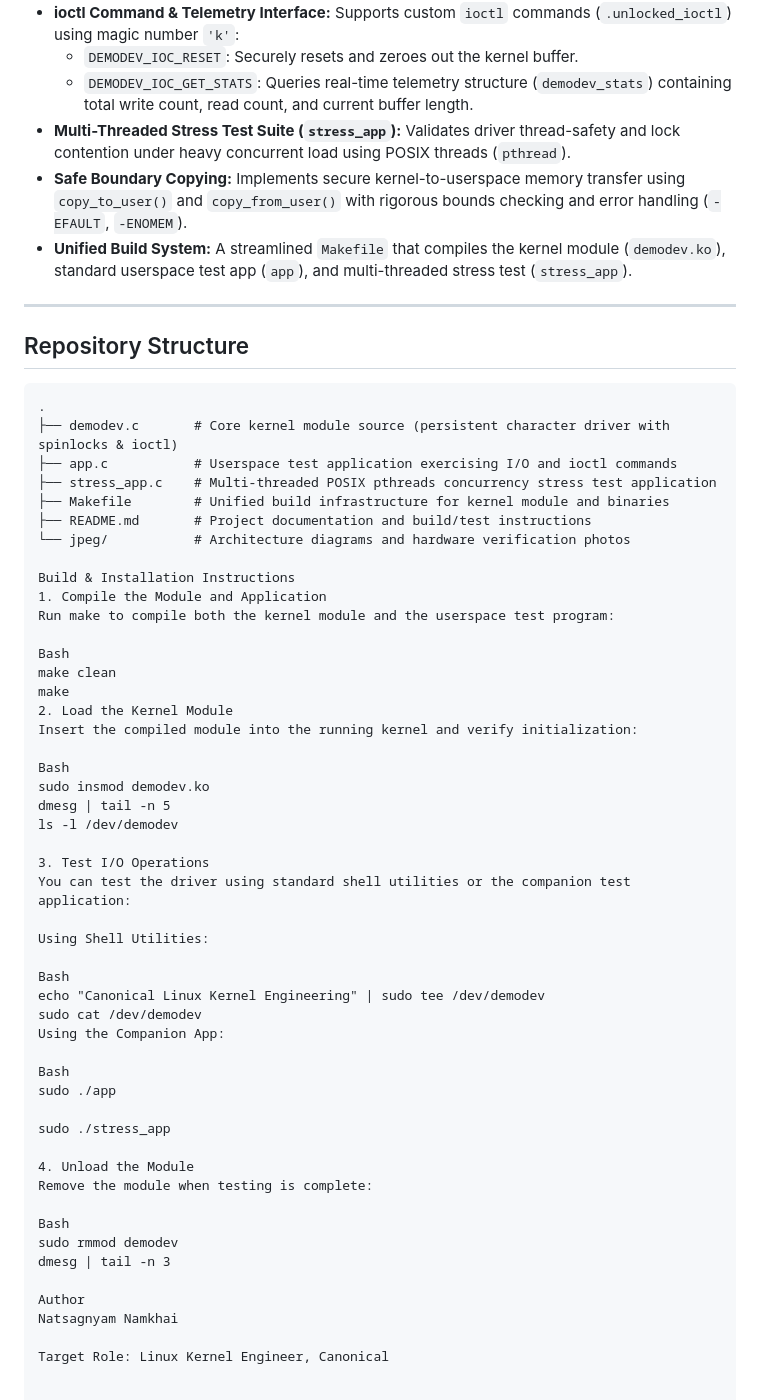
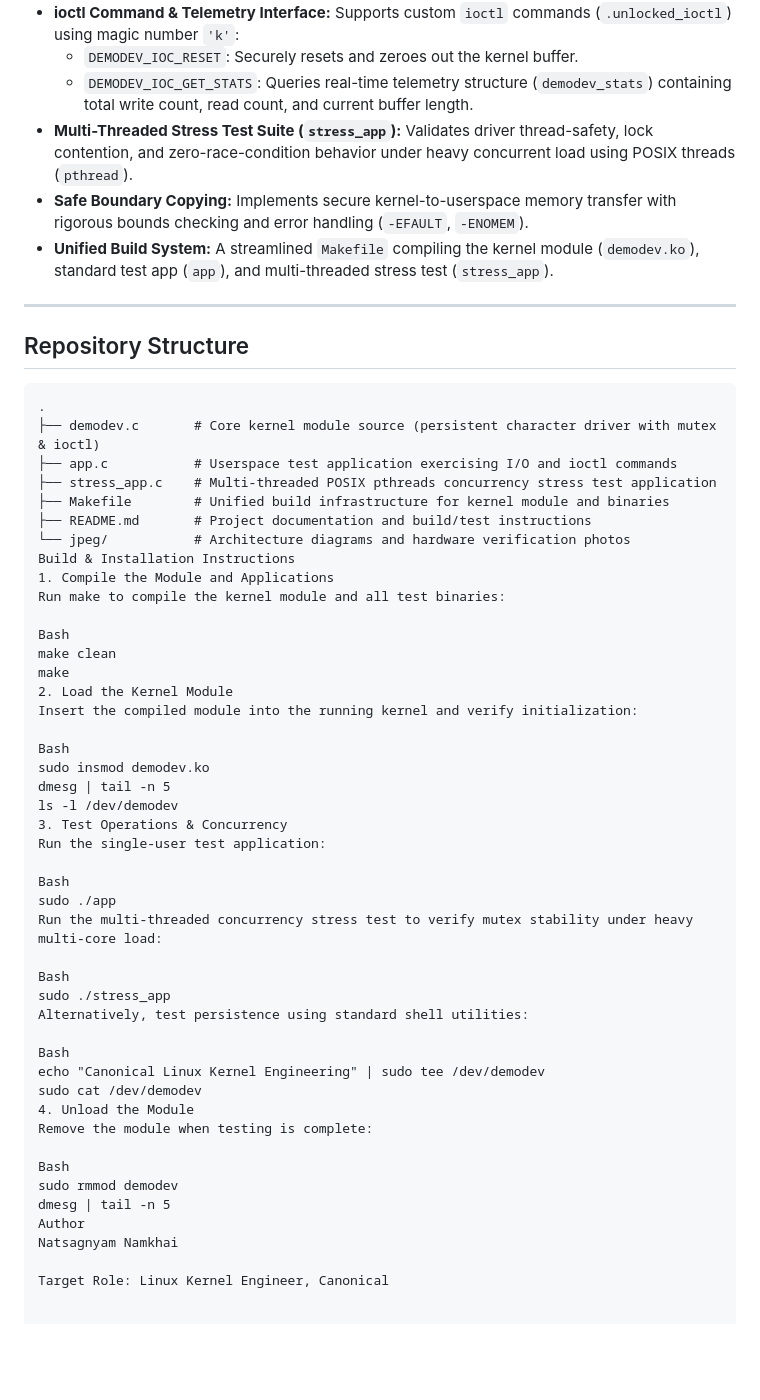
Before and after one commit to Natsagnyam/linux-chardev-kernel-driver, a Markdown page: README.md, the part around one of its changes. Drawn GitHub-style; blank space fills up the shorter version.

````diff
--- a/README.md
+++ b/README.md
@@ -23,9 +18,9 @@ A robust, production-grade Linux character device driver developed for ARM Corte
 - **ioctl Command & Telemetry Interface:** Supports custom `ioctl` commands (`.unlocked_ioctl`) using magic number `'k'`:
   - `DEMODEV_IOC_RESET`: Securely resets and zeroes out the kernel buffer.
   - `DEMODEV_IOC_GET_STATS`: Queries real-time telemetry structure (`demodev_stats`) containing total write count, read count, and current buffer length.
-- **Multi-Threaded Stress Test Suite (`stress_app`):** Validates driver thread-safety and lock contention under heavy concurrent load using POSIX threads (`pthread`).
-- **Safe Boundary Copying:** Implements secure kernel-to-userspace memory transfer using `copy_to_user()` and `copy_from_user()` with rigorous bounds checking and error handling (`-EFAULT`, `-ENOMEM`).
-- **Unified Build System:** A streamlined `Makefile` that compiles the kernel module (`demodev.ko`), standard userspace test app (`app`), and multi-threaded stress test (`stress_app`).
+- **Multi-Threaded Stress Test Suite (`stress_app`):** Validates driver thread-safety, lock contention, and zero-race-condition behavior under heavy concurrent load using POSIX threads (`pthread`).
+- **Safe Boundary Copying:** Implements secure kernel-to-userspace memory transfer with rigorous bounds checking and error handling (`-EFAULT`, `-ENOMEM`).
+- **Unified Build System:** A streamlined `Makefile` compiling the kernel module (`demodev.ko`), standard test app (`app`), and multi-threaded stress test (`stress_app`).
 
 ---
 
@@ -33,16 +28,15 @@ A robust, production-grade Linux character device driver developed for ARM Corte
 
 ```text
 .
-├── demodev.c       # Core kernel module source (persistent character driver with spinlocks & ioctl)
+├── demodev.c       # Core kernel module source (persistent character driver with mutex & ioctl)
 ├── app.c           # Userspace test application exercising I/O and ioctl commands
 ├── stress_app.c    # Multi-threaded POSIX pthreads concurrency stress test application
 ├── Makefile        # Unified build infrastructure for kernel module and binaries
 ├── README.md       # Project documentation and build/test instructions
 └── jpeg/           # Architecture diagrams and hardware verification photos
-
 Build & Installation Instructions
-1. Compile the Module and Application
-Run make to compile both the kernel module and the userspace test program:
+1. Compile the Module and Applications
+Run make to compile the kernel module and all test binaries:
 
 Bash
 make clean
@@ -54,29 +48,26 @@ Bash
 sudo insmod demodev.ko
 dmesg | tail -n 5
 ls -l /dev/demodev
+3. Test Operations & Concurrency
+Run the single-user test application:
 
-3. Test I/O Operations
-You can test the driver using standard shell utilities or the companion test application:
+Bash
+sudo ./app
+Run the multi-threaded concurrency stress test to verify mutex stability under heavy multi-core load:
 
-Using Shell Utilities:
+Bash
+sudo ./stress_app
+Alternatively, test persistence using standard shell utilities:
 
 Bash
 echo "Canonical Linux Kernel Engineering" | sudo tee /dev/demodev
 sudo cat /dev/demodev
-Using the Companion App:
-
-Bash
-sudo ./app
-
-sudo ./stress_app
-
 4. Unload the Module
 Remove the module when testing is complete:
 
 Bash
 sudo rmmod demodev
-dmesg | tail -n 3
-
+dmesg | tail -n 5
 Author
 Natsagnyam Namkhai
 
````
Also changed, not shown: other parts of README.md (+4 -9 lines), spin_lock_README.md (added, +83 -0 lines), jpeg/mutex-synch-test.png (added), jpeg/mutex_synch_kernel_driver.jpeg (added), 2 other files.
